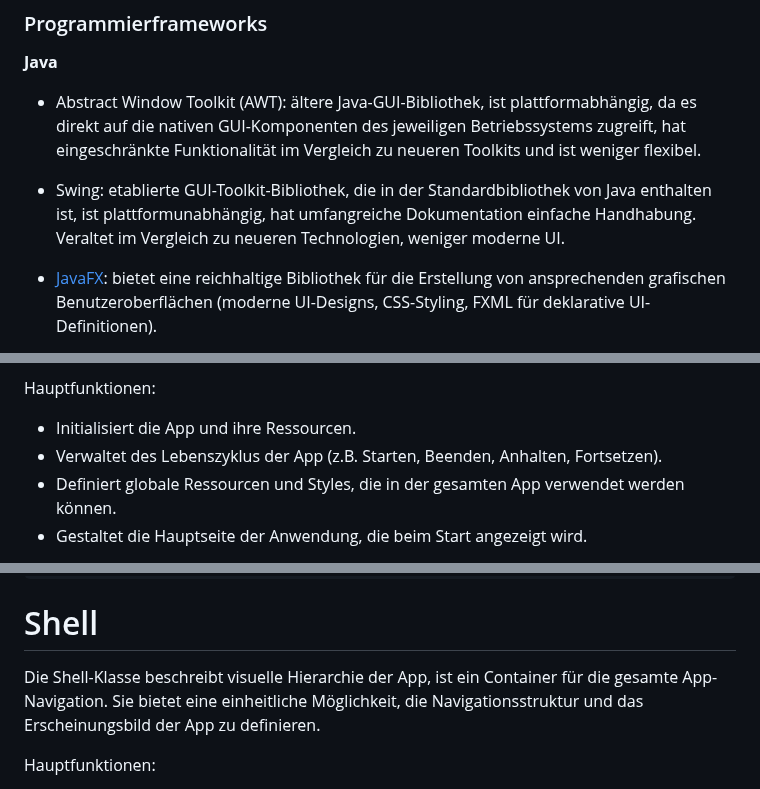
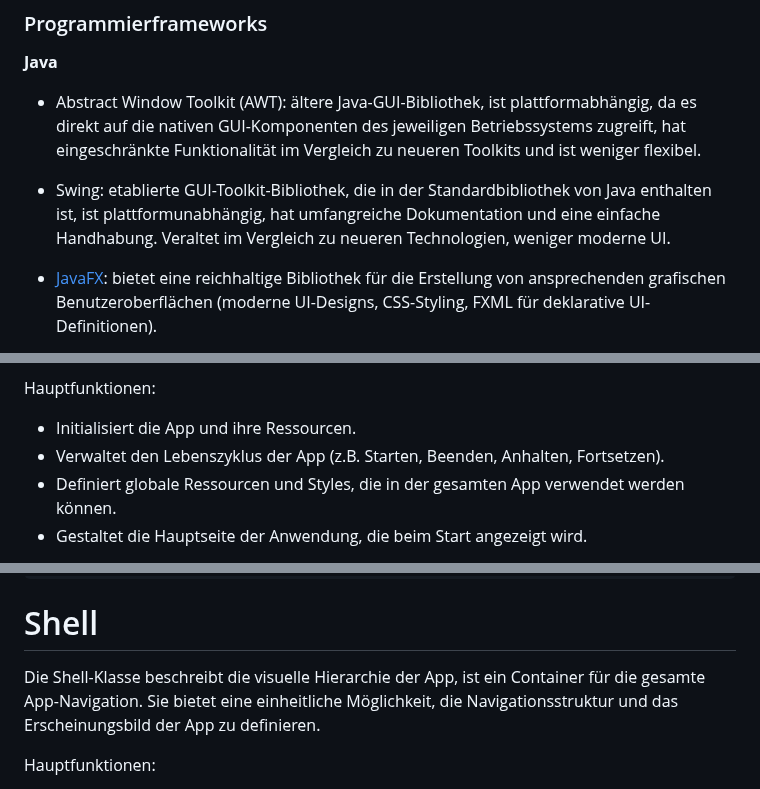
Before and after one commit to TUBAF-IfI-LiaScript/VL_Softwareentwicklung, a Markdown page: 27_MAUI.md, 3 parts joined by grey strips. GitHub-like rendering.

```diff
--- a/27_MAUI.md
+++ b/27_MAUI.md
@@ -90,7 +90,7 @@ Steve Jobs besuchte das Xerox PARC (Palo Alto Research Center) in den späten 19
 
 + Abstract Window Toolkit (AWT): ältere Java-GUI-Bibliothek, ist plattformabhängig, da es direkt auf die nativen GUI-Komponenten des jeweiligen Betriebssystems zugreift, hat eingeschränkte Funktionalität im Vergleich zu neueren Toolkits und ist weniger flexibel.
 
-+ Swing: etablierte GUI-Toolkit-Bibliothek, die in der Standardbibliothek von Java enthalten ist, ist plattformunabhängig, hat umfangreiche Dokumentation einfache Handhabung. Veraltet im Vergleich zu neueren Technologien, weniger moderne UI.
++ Swing: etablierte GUI-Toolkit-Bibliothek, die in der Standardbibliothek von Java enthalten ist, ist plattformunabhängig, hat umfangreiche Dokumentation und eine einfache Handhabung. Veraltet im Vergleich zu neueren Technologien, weniger moderne UI.
 
 + [JavaFX](https://openjfx.io/): bietet eine reichhaltige Bibliothek für die Erstellung von ansprechenden grafischen Benutzeroberflächen (moderne UI-Designs, CSS-Styling, FXML für deklarative UI-Definitionen).
 
@@ -329,7 +329,7 @@ Die Application-Klasse repräsentiert die gesamte Anwendung. Sie dient als Einst
 Hauptfunktionen:
 
 + Initialisiert die App und ihre Ressourcen.
-+ Verwaltet des Lebenszyklus der App (z.B. Starten, Beenden, Anhalten, Fortsetzen).
++ Verwaltet den Lebenszyklus der App (z.B. Starten, Beenden, Anhalten, Fortsetzen).
 + Definiert globale Ressourcen und Styles, die in der gesamten App verwendet werden können.
 + Gestaltet die Hauptseite der Anwendung, die beim Start angezeigt wird.
 
@@ -370,7 +370,7 @@ public partial class App : Application
 Shell
 =================
 
-Die Shell-Klasse beschreibt visuelle Hierarchie der App, ist ein Container für die gesamte App-Navigation. Sie bietet eine einheitliche Möglichkeit, die Navigationsstruktur und das Erscheinungsbild der App zu definieren.
+Die Shell-Klasse beschreibt die visuelle Hierarchie der App, ist ein Container für die gesamte App-Navigation. Sie bietet eine einheitliche Möglichkeit, die Navigationsstruktur und das Erscheinungsbild der App zu definieren.
 
 Hauptfunktionen:
 
```
Also changed, not shown: other parts of 27_MAUI.md (+5 -5 lines).
